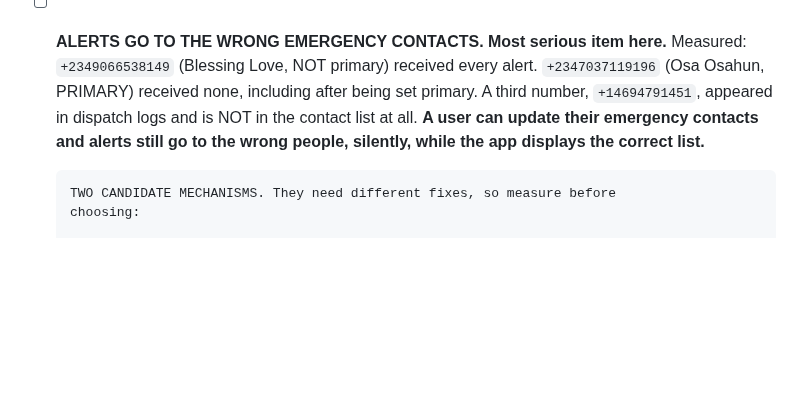
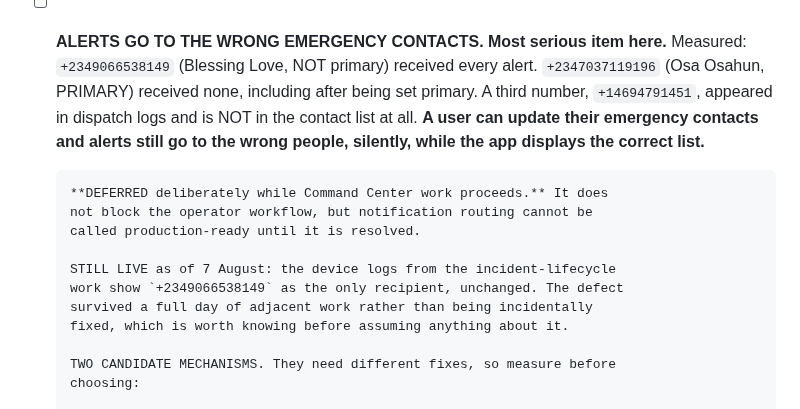
Before and after one commit to Wesley055/opa-security-awareness-app, a Markdown page: docs/TODO.md, the part around one of its changes. Drawn GitHub-style; blank space fills up the shorter version.

```diff
--- a/docs/TODO.md
+++ b/docs/TODO.md
@@ -18,6 +18,15 @@ would settle it. Do not fix from the symptom alone.
       dispatch logs and is NOT in the contact list at all.
       **A user can update their emergency contacts and alerts still go to the
       wrong people, silently, while the app displays the correct list.**
+
+      **DEFERRED deliberately while Command Center work proceeds.** It does
+      not block the operator workflow, but notification routing cannot be
+      called production-ready until it is resolved.
+
+      STILL LIVE as of 7 August: the device logs from the incident-lifecycle
+      work show `+2349066538149` as the only recipient, unchanged. The defect
+      survived a full day of adjacent work rather than being incidentally
+      fixed, which is worth knowing before assuming anything about it.
 
       TWO CANDIDATE MECHANISMS. They need different fixes, so measure before
       choosing:
```
Also changed, not shown: other parts of docs/TODO.md (+53 -0 lines).
